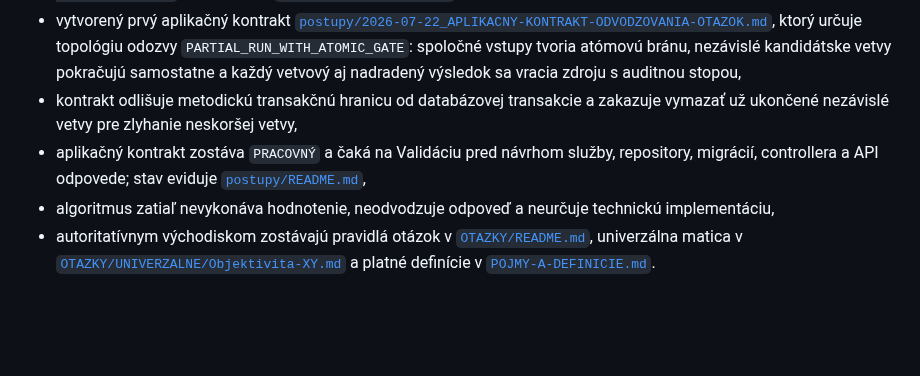
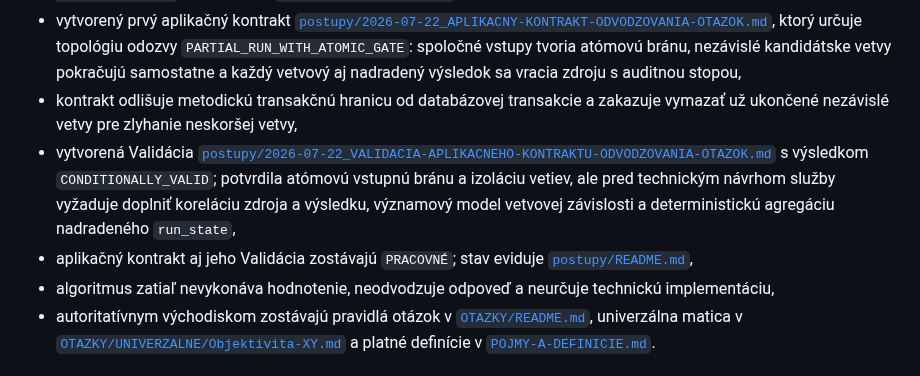
Before and after one commit to slapiar/METODIKA, a Markdown page: CHANGELOG.md, the part around the change. GitHub-like rendering; blank space fills up the shorter version.

Commit message:
Záznam Validácie aplikačného kontraktu

```diff
--- a/CHANGELOG.md
+++ b/CHANGELOG.md
@@ -33,7 +33,8 @@ CHANGELOG nie je samostatným autoritatívnym zdrojom definícií. Pri rozpore r
 - vytvorená nová spoločná reValidácia [`postupy/2026-07-22_SPOLOCNA-REVALIDACIA-ONTOLOGIE-A-ALGORITMU-ODVODZOVANIA.md`](postupy/2026-07-22_SPOLOCNA-REVALIDACIA-ONTOLOGIE-A-ALGORITMU-ODVODZOVANIA.md) s výsledkom `VALID_WITH_LIMITATIONS`,
 - vytvorený prvý aplikačný kontrakt [`postupy/2026-07-22_APLIKACNY-KONTRAKT-ODVODZOVANIA-OTAZOK.md`](postupy/2026-07-22_APLIKACNY-KONTRAKT-ODVODZOVANIA-OTAZOK.md), ktorý určuje topológiu odozvy `PARTIAL_RUN_WITH_ATOMIC_GATE`: spoločné vstupy tvoria atómovú bránu, nezávislé kandidátske vetvy pokračujú samostatne a každý vetvový aj nadradený výsledok sa vracia zdroju s auditnou stopou,
 - kontrakt odlišuje metodickú transakčnú hranicu od databázovej transakcie a zakazuje vymazať už ukončené nezávislé vetvy pre zlyhanie neskoršej vetvy,
-- aplikačný kontrakt zostáva `PRACOVNÝ` a čaká na Validáciu pred návrhom služby, repository, migrácií, controllera a API odpovede; stav eviduje [`postupy/README.md`](postupy/README.md),
+- vytvorená Validácia [`postupy/2026-07-22_VALIDACIA-APLIKACNEHO-KONTRAKTU-ODVODZOVANIA-OTAZOK.md`](postupy/2026-07-22_VALIDACIA-APLIKACNEHO-KONTRAKTU-ODVODZOVANIA-OTAZOK.md) s výsledkom `CONDITIONALLY_VALID`; potvrdila atómovú vstupnú bránu a izoláciu vetiev, ale pred technickým návrhom služby vyžaduje doplniť koreláciu zdroja a výsledku, významový model vetvovej závislosti a deterministickú agregáciu nadradeného `run_state`,
+- aplikačný kontrakt aj jeho Validácia zostávajú `PRACOVNÉ`; stav eviduje [`postupy/README.md`](postupy/README.md),
 - algoritmus zatiaľ nevykonáva hodnotenie, neodvodzuje odpoveď a neurčuje technickú implementáciu,
 - autoritatívnym východiskom zostávajú pravidlá otázok v [`OTAZKY/README.md`](OTAZKY/README.md), univerzálna matica v [`OTAZKY/UNIVERZALNE/Objektivita-XY.md`](OTAZKY/UNIVERZALNE/Objektivita-XY.md) a platné definície v [`POJMY-A-DEFINICIE.md`](POJMY-A-DEFINICIE.md).
 
```
